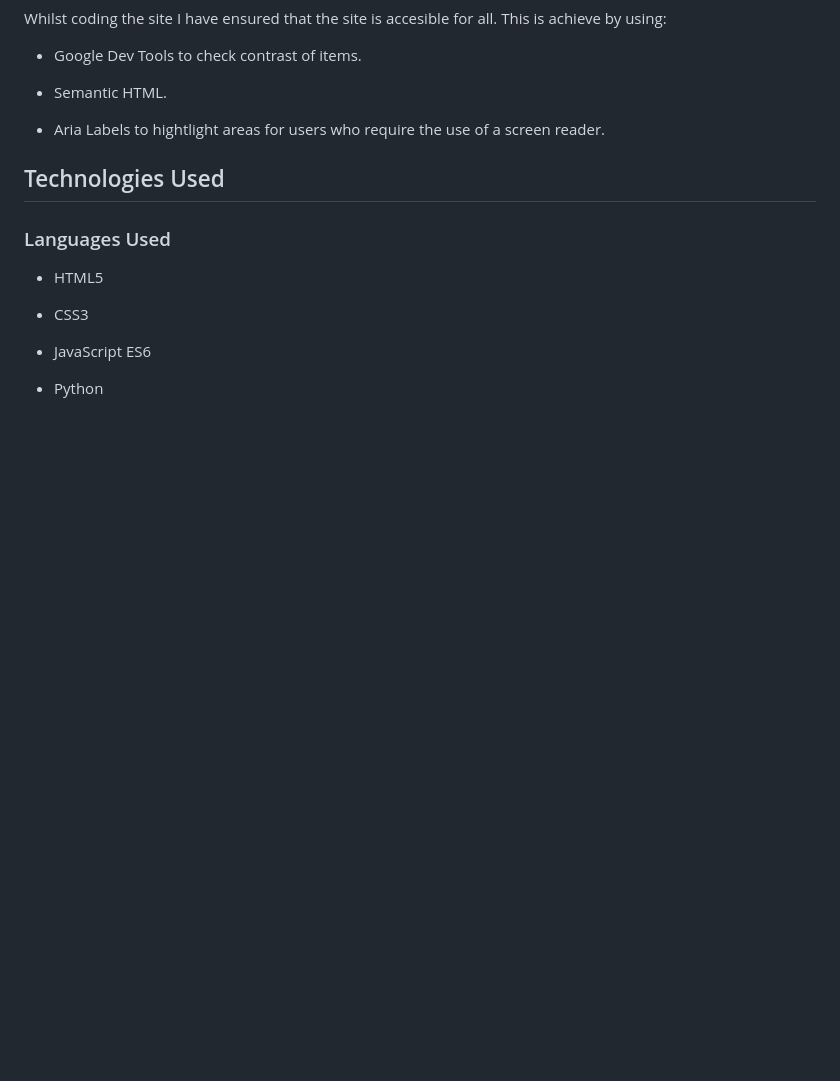
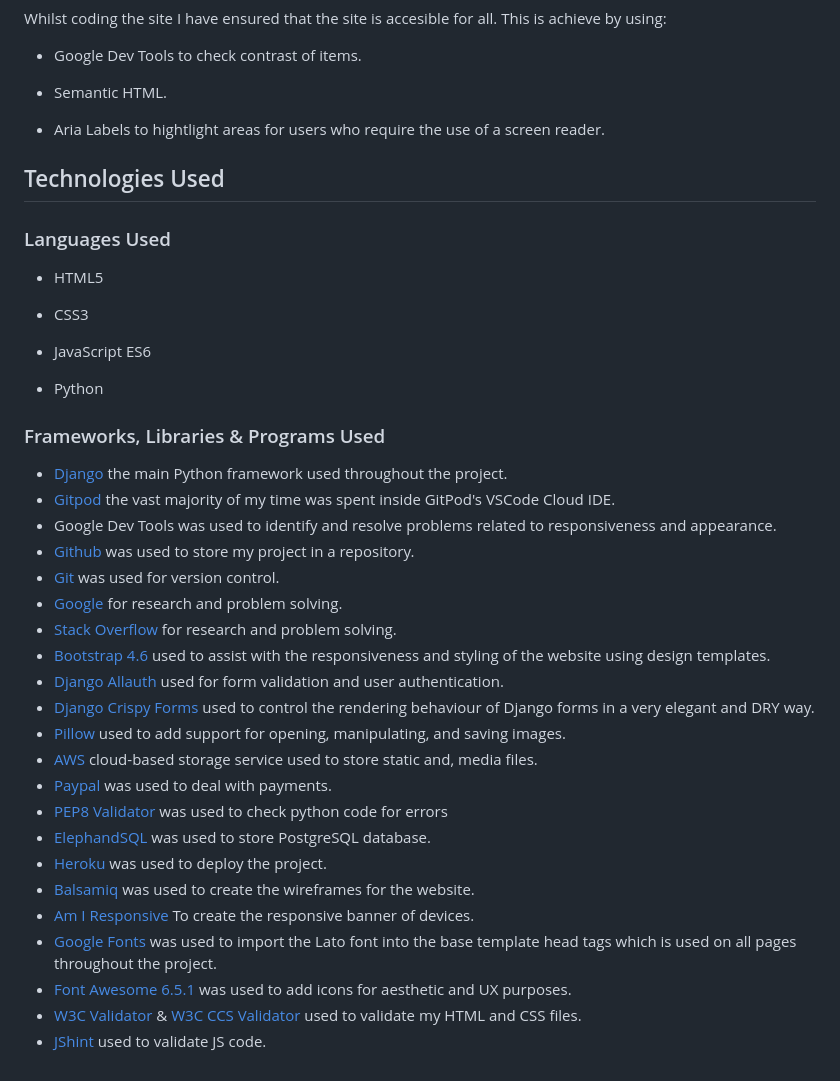
Before and after one commit to KDugg84/CI-eGrub-MS4-GP, a Markdown page: README.md, the part around the change. GitHub-like rendering; blank space fills up the shorter version.

Commit message:
Add section on frameworks, libraries and programs used

```diff
--- a/README.md
+++ b/README.md
@@ -201,3 +201,28 @@ Whilst coding the site I have ensured that the site is accesible for all. This i
 * JavaScript ES6
 
 * Python
+
+### Frameworks, Libraries & Programs Used
+
+* [Django](https://www.djangoproject.com/) the main Python framework used throughout the project.
+* [Gitpod](https://www.gitpod.io/) the vast majority of my time was spent inside GitPod's VSCode Cloud IDE.
+* Google Dev Tools was used to identify and resolve problems related to responsiveness and appearance.
+* [Github](https://github.com/) was used to store my project in a repository.
+* [Git](https://git-scm.com/) was used for version control.
+* [Google](https://google.com) for research and problem solving.
+* [Stack Overflow](https://stackoverflow.com/) for research and problem solving.
+* [Bootstrap 4.6](https://getbootstrap.com/docs/4.6/getting-started/introduction/) used to assist with the responsiveness and styling of the website using design templates.
+* [Django Allauth](https://docs.allauth.org/en/latest/introduction/index.html) used for form validation and user authentication.
+* [Django Crispy Forms](https://django-crispy-forms.readthedocs.io/en/latest/) used to control the rendering behaviour of Django forms in a very elegant and DRY way.
+* [Pillow](https://pypi.org/project/pillow/2.2.1/) used to add support for opening, manipulating, and saving images.
+* [AWS](https://aws.amazon.com/) cloud-based storage service used to store static and, media files.
+* [Paypal](https://developer.paypal.com/docs/archive/checkout/integrate/) was used to deal with payments.
+* [PEP8 Validator](https://pep8ci.herokuapp.com/) was used to check python code for errors
+* [ElephandSQL](https://www.elephantsql.com/) was used to store PostgreSQL database.
+* [Heroku](https://id.heroku.com/) was used to deploy the project.
+* [Balsamiq](https://balsamiq.com/wireframes/) was used to create the wireframes for the website.
+* [Am I Responsive](https://ui.dev/amiresponsive) To create the responsive banner of devices.
+* [Google Fonts](https://fonts.google.com/) was used to import the Lato font into the base template head tags which is used on all pages throughout the project.
+* [Font Awesome 6.5.1](https://fontawesome.com/) was used to add icons for aesthetic and UX purposes.
+* [W3C Validator](https://validator.w3.org/) & [W3C CCS Validator](https://jigsaw.w3.org/css-validator/) used to validate my HTML and CSS files.
+* [JShint](https://jshint.com/) used to validate JS code.
```
